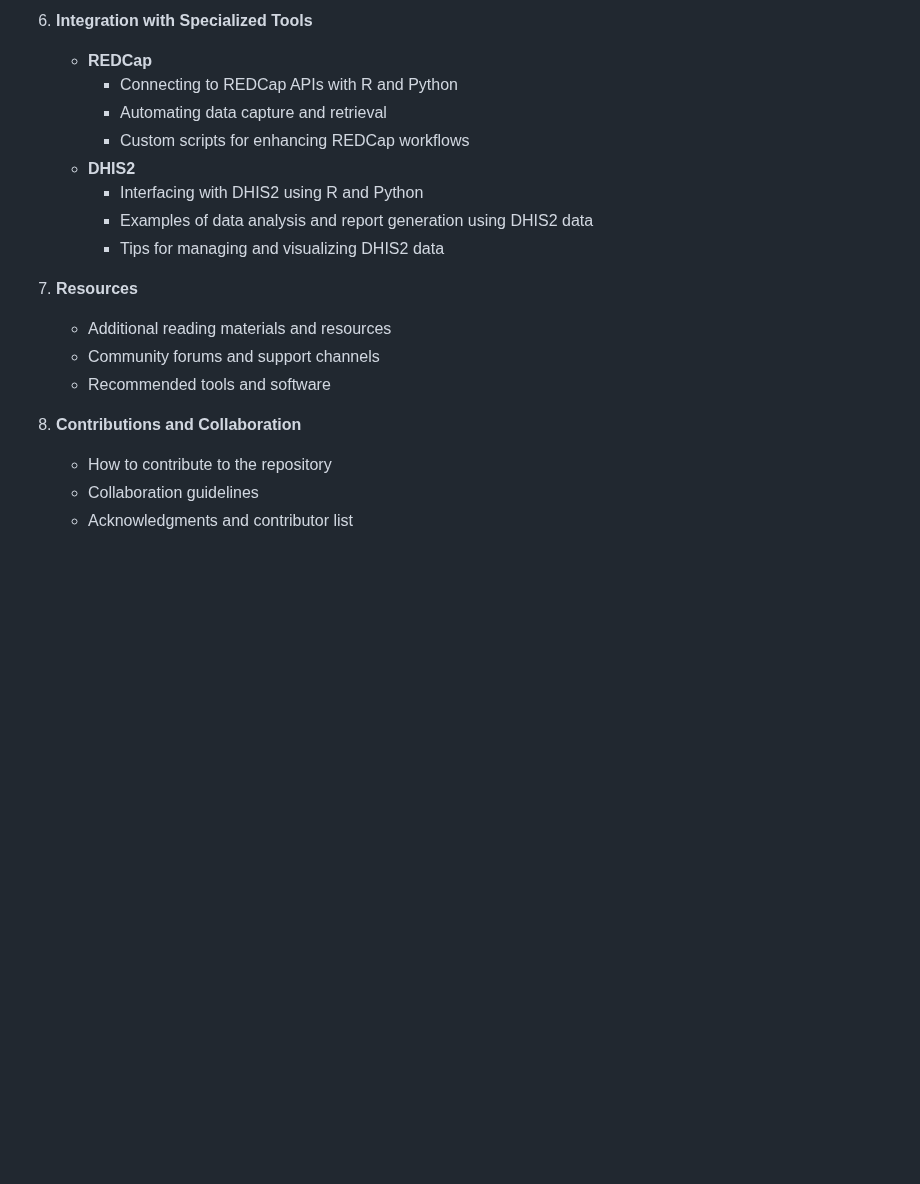
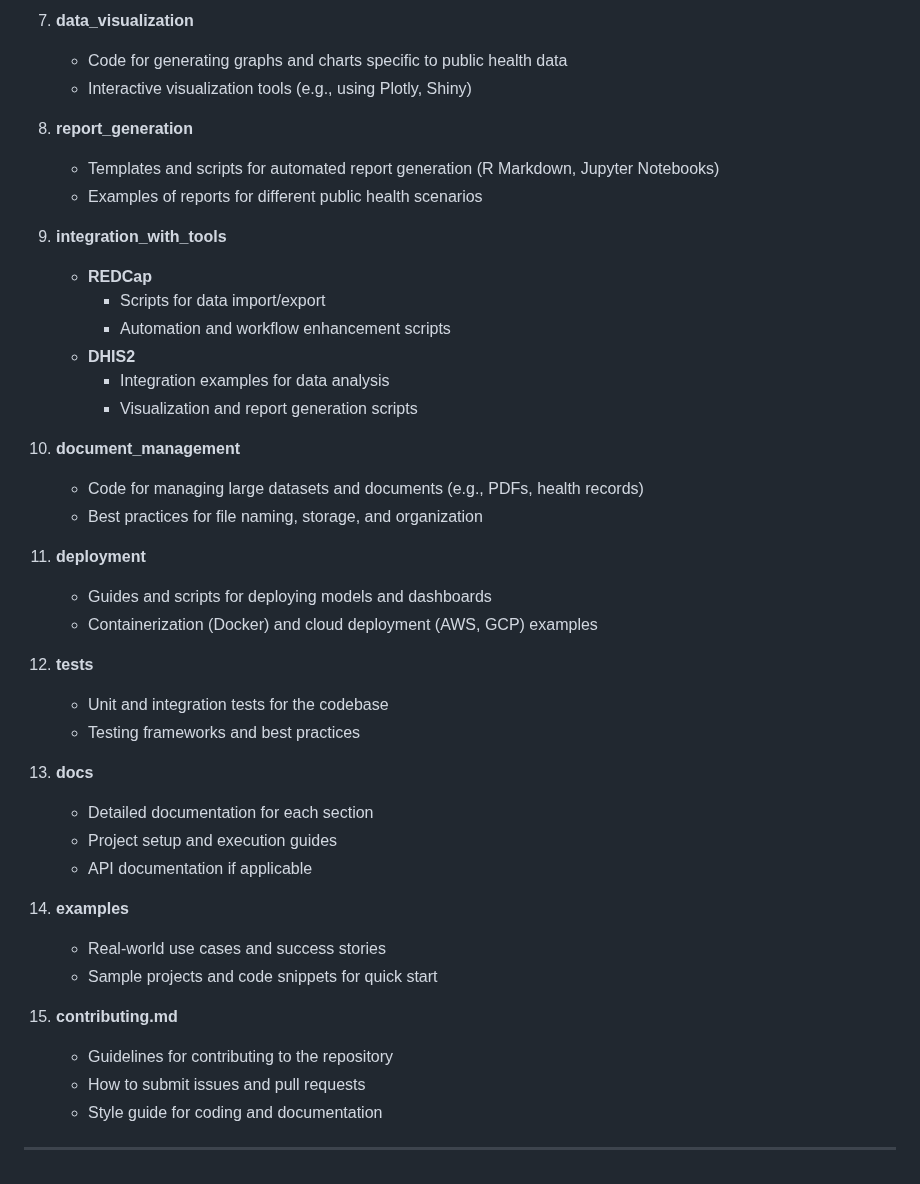
Before and after one commit to drevanzyl/Public-Health-Data-Science-Toolkit, a Markdown page: README.md, the part around one of its changes. Rendered like a GitHub page; blank space fills up the shorter version.

```diff
--- a/README.md
+++ b/README.md
@@ -43,20 +59,43 @@ The repository is organized into several key sections to help users navigate the
 
-6. **Integration with Specialized Tools**
+7. **data_visualization**
+   - Code for generating graphs and charts specific to public health data
+   - Interactive visualization tools (e.g., using Plotly, Shiny)
+
+8. **report_generation**
+   - Templates and scripts for automated report generation (R Markdown, Jupyter Notebooks)
+   - Examples of reports for different public health scenarios
+
+9. **integration_with_tools**
    - **REDCap**
-     - Connecting to REDCap APIs with R and Python
-     - Automating data capture and retrieval
-     - Custom scripts for enhancing REDCap workflows
+     - Scripts for data import/export
+     - Automation and workflow enhancement scripts
    - **DHIS2**
-     - Interfacing with DHIS2 using R and Python
-     - Examples of data analysis and report generation using DHIS2 data
-     - Tips for managing and visualizing DHIS2 data
+     - Integration examples for data analysis
+     - Visualization and report generation scripts
 
-7. **Resources**
-   - Additional reading materials and resources
-   - Community forums and support channels
-   - Recommended tools and software
+10. **document_management**
+    - Code for managing large datasets and documents (e.g., PDFs, health records)
+    - Best practices for file naming, storage, and organization
 
-8. **Contributions and Collaboration**
-   - How to contribute to the repository
-   - Collaboration guidelines
-   - Acknowledgments and contributor list
+11. **deployment**
+    - Guides and scripts for deploying models and dashboards
+    - Containerization (Docker) and cloud deployment (AWS, GCP) examples
+
+12. **tests**
+    - Unit and integration tests for the codebase
+    - Testing frameworks and best practices
+
+13. **docs**
+    - Detailed documentation for each section
+    - Project setup and execution guides
+    - API documentation if applicable
+
+14. **examples**
+    - Real-world use cases and success stories
+    - Sample projects and code snippets for quick start
+
+15. **contributing.md**
+    - Guidelines for contributing to the repository
+    - How to submit issues and pull requests
+    - Style guide for coding and documentation
+---
```
Also changed, not shown: other parts of README.md (+44 -28 lines).
